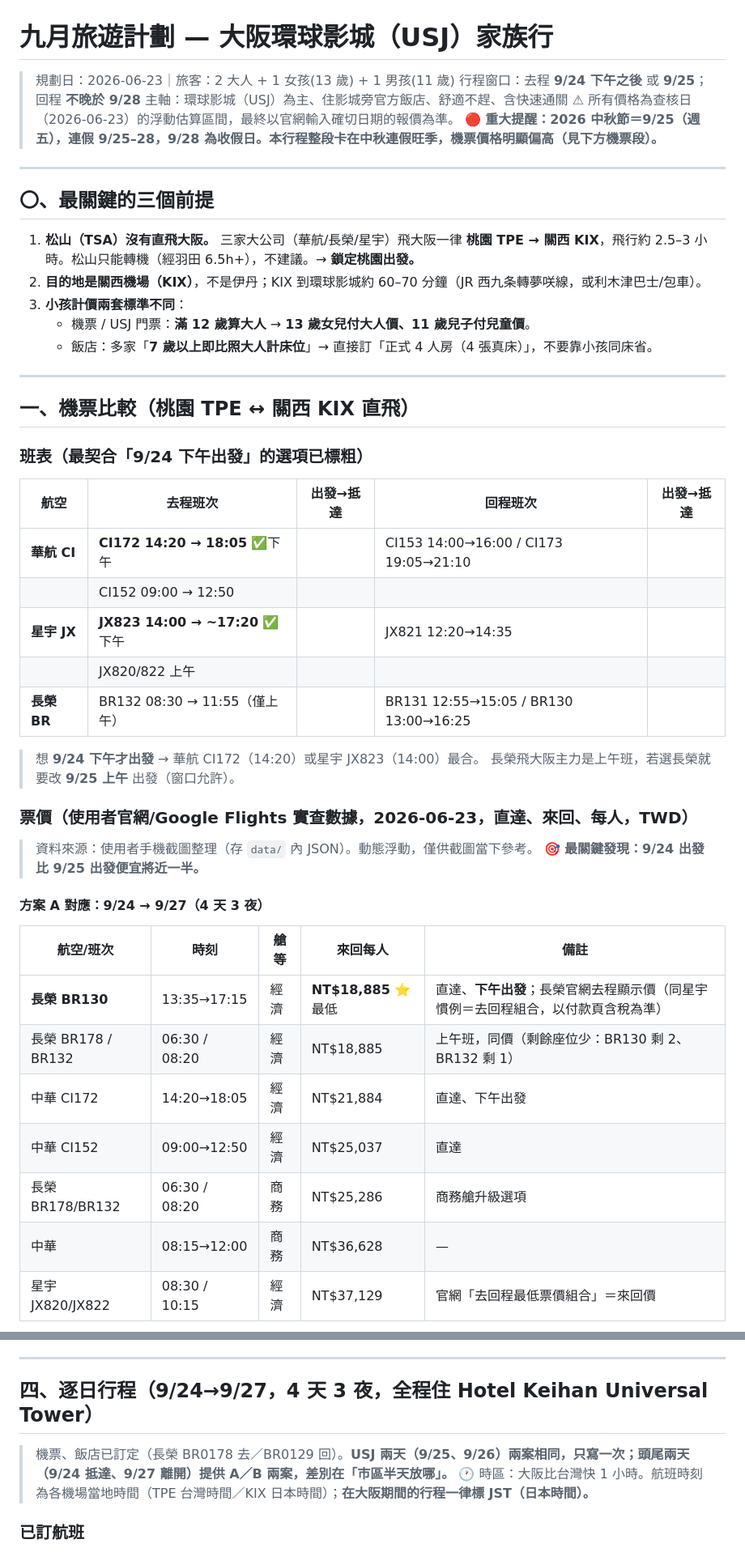
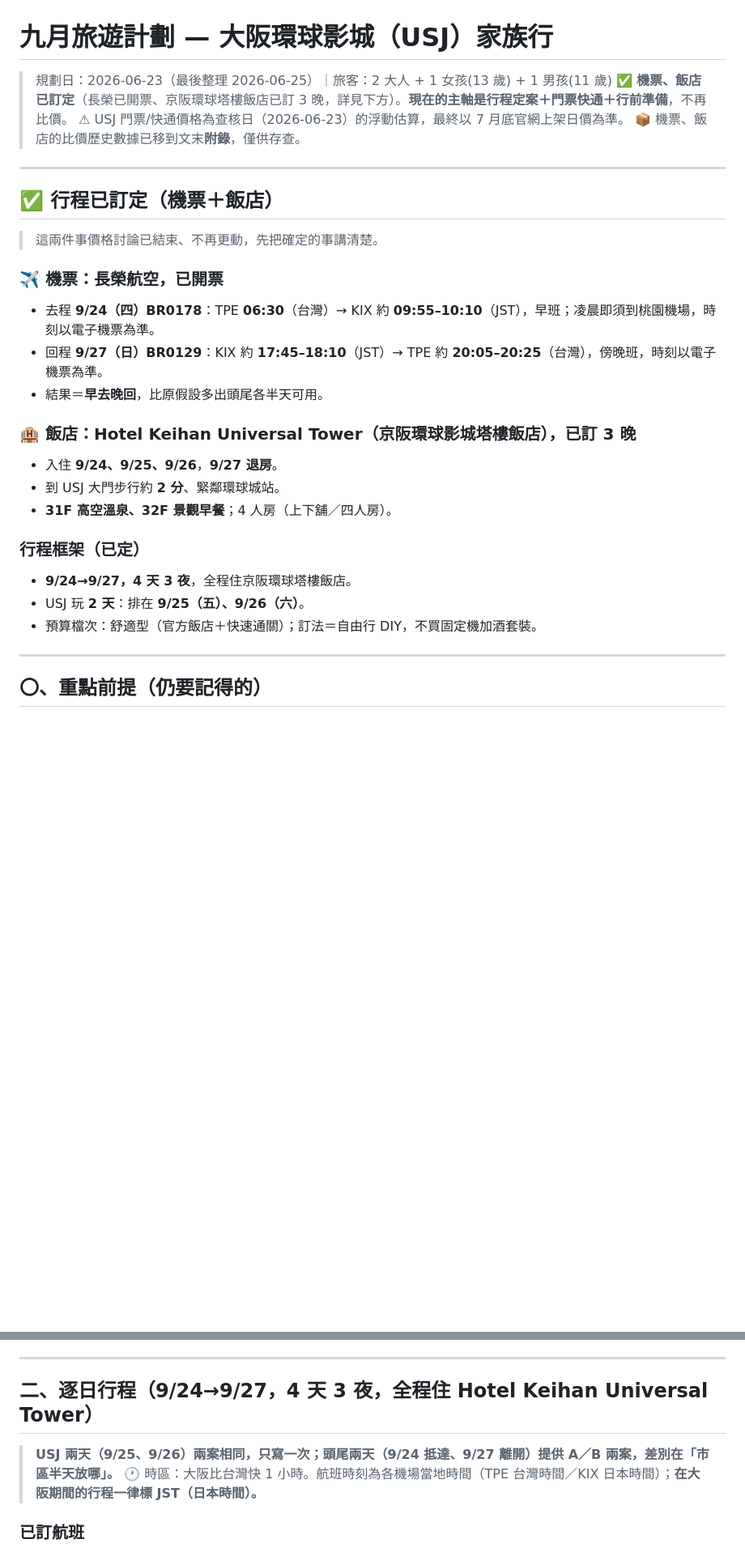
Before and after one commit to mansonliu/osaka-usj-2026-09, a Markdown page: README.md, 2 parts joined by grey strips. Shown at 81% size. GitHub-like rendering; blank space fills up the shorter version.

```diff
--- a/README.md
+++ b/README.md
@@ -1,52 +1,32 @@
 # 九月旅遊計劃 — 大阪環球影城（USJ）家族行
 
-> 規劃日：2026-06-23｜旅客：2 大人 + 1 女孩(13 歲) + 1 男孩(11 歲)
-> 行程窗口：去程 **9/24 下午之後** 或 **9/25**；回程 **不晚於 9/28**
-> 主軸：環球影城（USJ）為主、住影城旁官方飯店、舒適不趕、含快速通關
-> ⚠ 所有價格為查核日（2026-06-23）的浮動估算區間，最終以官網輸入確切日期的報價為準。
-> 🔴 **重大提醒：2026 中秋節＝9/25（週五），連假 9/25–28，9/28 為收假日。本行程整段卡在中秋連假旺季，機票價格明顯偏高（見下方機票段）。**
+> 規劃日：2026-06-23（最後整理 2026-06-25）｜旅客：2 大人 + 1 女孩(13 歲) + 1 男孩(11 歲)
+> ✅ **機票、飯店已訂定**（長榮已開票、京阪環球塔樓飯店已訂 3 晚，詳見下方）。**現在的主軸是行程定案＋門票快通＋行前準備**，不再比價。
+> ⚠ USJ 門票/快通價格為查核日（2026-06-23）的浮動估算，最終以 7 月底官網上架日價為準。
+> 📦 機票、飯店的比價歷史數據已移到文末**附錄**，僅供存查。
 
 ---
 
-## 〇、最關鍵的三個前提
+## ✅ 行程已訂定（機票＋飯店）
 
-1. **松山（TSA）沒有直飛大阪。** 三家大公司（華航/長榮/星宇）飛大阪一律 **桃園 TPE → 關西 KIX**，飛行約 2.5–3 小時。松山只能轉機（經羽田 6.5h+），不建議。→ **鎖定桃園出發。**
-2. **目的地是關西機場（KIX）**，不是伊丹；KIX 到環球影城約 60–70 分鐘（JR 西九条轉夢咲線，或利木津巴士/包車）。
-3. **小孩計價兩套標準不同**：
-   - 機票 / USJ 門票：**滿 12 歲算大人** → **13 歲女兒付大人價、11 歲兒子付兒童價**。
-   - 飯店：多家「**7 歲以上即比照大人計床位**」→ 直接訂「正式 4 人房（4 張真床）」，不要靠小孩同床省。
+> 這兩件事價格討論已結束、不再更動，先把確定的事講清楚。
+
+### ✈️ 機票：長榮航空，已開票
+- 去程 **9/24（四）BR0178**：TPE **06:30**（台灣）→ KIX 約 **09:55–10:10**（JST），早班；凌晨即須到桃園機場，時刻以電子機票為準。
+- 回程 **9/27（日）BR0129**：KIX 約 **17:45–18:10**（JST）→ TPE 約 **20:05–20:25**（台灣），傍晚班，時刻以電子機票為準。
+- 結果＝**早去晚回**，比原假設多出頭尾各半天可用。
+
+### 🏨 飯店：Hotel Keihan Universal Tower（京阪環球影城塔樓飯店），已訂 3 晚
+- 入住 **9/24、9/25、9/26**，**9/27 退房**。
+- 到 USJ 大門步行約 **2 分**、緊鄰環球城站。
+- **31F 高空溫泉、32F 景觀早餐**；4 人房（上下舖／四人房）。
+
+### 行程框架（已定）
+- **9/24→9/27，4 天 3 夜**，全程住京阪環球塔樓飯店。
+- USJ 玩 **2 天**：排在 **9/25（五）、9/26（六）**。
+- 預算檔次：舒適型（官方飯店＋快速通關）；訂法＝自由行 DIY，不買固定機加酒套裝。
 
 ---
 
-## 一、機票比較（桃園 TPE ↔ 關西 KIX 直飛）
+## 〇、重點前提（仍要記得的）
 
-### 班表（最契合「9/24 下午出發」的選項已標粗）
-
-| 航空 | 去程班次 | 出發→抵達 | 回程班次 | 出發→抵達 |
-|---|---|---|---|---|
-| **華航 CI** | **CI172 14:20 → 18:05** ✅下午 | | CI153 14:00→16:00 / CI173 19:05→21:10 | |
-| | CI152 09:00 → 12:50 | | | |
-| **星宇 JX** | **JX823 14:00 → ~17:20** ✅下午 | | JX821 12:20→14:35 | |
-| | JX820/822 上午 | | | |
-| **長榮 BR** | BR132 08:30 → 11:55（僅上午）| | BR131 12:55→15:05 / BR130 13:00→16:25 | |
-
-> 想 **9/24 下午才出發** → 華航 CI172（14:20）或星宇 JX823（14:00）最合。
-> 長榮飛大阪主力是上午班，若選長榮就要改 **9/25 上午** 出發（窗口允許）。
-
-### 票價（**使用者官網/Google Flights 實查數據**，2026-06-23，直達、來回、每人，TWD）
-
-> 資料來源：使用者手機截圖整理（存 `data/` 內 JSON）。動態浮動，僅供截圖當下參考。
-> 🎯 **最關鍵發現：9/24 出發比 9/25 出發便宜將近一半。**
-
-#### 方案 A 對應：9/24 → 9/27（4 天 3 夜）
-
-| 航空/班次 | 時刻 | 艙等 | 來回每人 | 備註 |
-|---|---|---|---|---|
-| **長榮 BR130** | 13:35→17:15 | 經濟 | **NT$18,885** ⭐最低 | 直達、**下午出發**；長榮官網去程顯示價（同星宇慣例＝去回程組合，以付款頁含稅為準）|
-| 長榮 BR178 / BR132 | 06:30 / 08:20 | 經濟 | NT$18,885 | 上午班，同價（剩餘座位少：BR130 剩 2、BR132 剩 1）|
-| 中華 CI172 | 14:20→18:05 | 經濟 | NT$21,884 | 直達、下午出發 |
-| 中華 CI152 | 09:00→12:50 | 經濟 | NT$25,037 | 直達 |
-| 長榮 BR178/BR132 | 06:30 / 08:20 | 商務 | NT$25,286 | 商務艙升級選項 |
-| 中華 | 08:15→12:00 | 商務 | NT$36,628 | — |
-| 星宇 JX820/JX822 | 08:30 / 10:15 | 經濟 | NT$37,129 | 官網「去回程最低票價組合」＝來回價 |
-
@@ -153,9 +84,9 @@
 
 ---
 
-## 四、逐日行程（9/24→9/27，4 天 3 夜，全程住 Hotel Keihan Universal Tower）
+## 二、逐日行程（9/24→9/27，4 天 3 夜，全程住 Hotel Keihan Universal Tower）
 
-> 機票、飯店已訂定（長榮 BR0178 去／BR0129 回）。**USJ 兩天（9/25、9/26）兩案相同，只寫一次；頭尾兩天（9/24 抵達、9/27 離開）提供 A／B 兩案，差別在「市區半天放哪」。**
+> **USJ 兩天（9/25、9/26）兩案相同，只寫一次；頭尾兩天（9/24 抵達、9/27 離開）提供 A／B 兩案，差別在「市區半天放哪」。**
 > 🕐 時區：大阪比台灣快 1 小時。航班時刻為各機場當地時間（TPE 台灣時間／KIX 日本時間）；**在大阪期間的行程一律標 JST（日本時間）。**
 
 ### 已訂航班
```
Also changed, not shown: other parts of README.md (+118 -95 lines), HANDOFF.md (+1 -1 lines).
